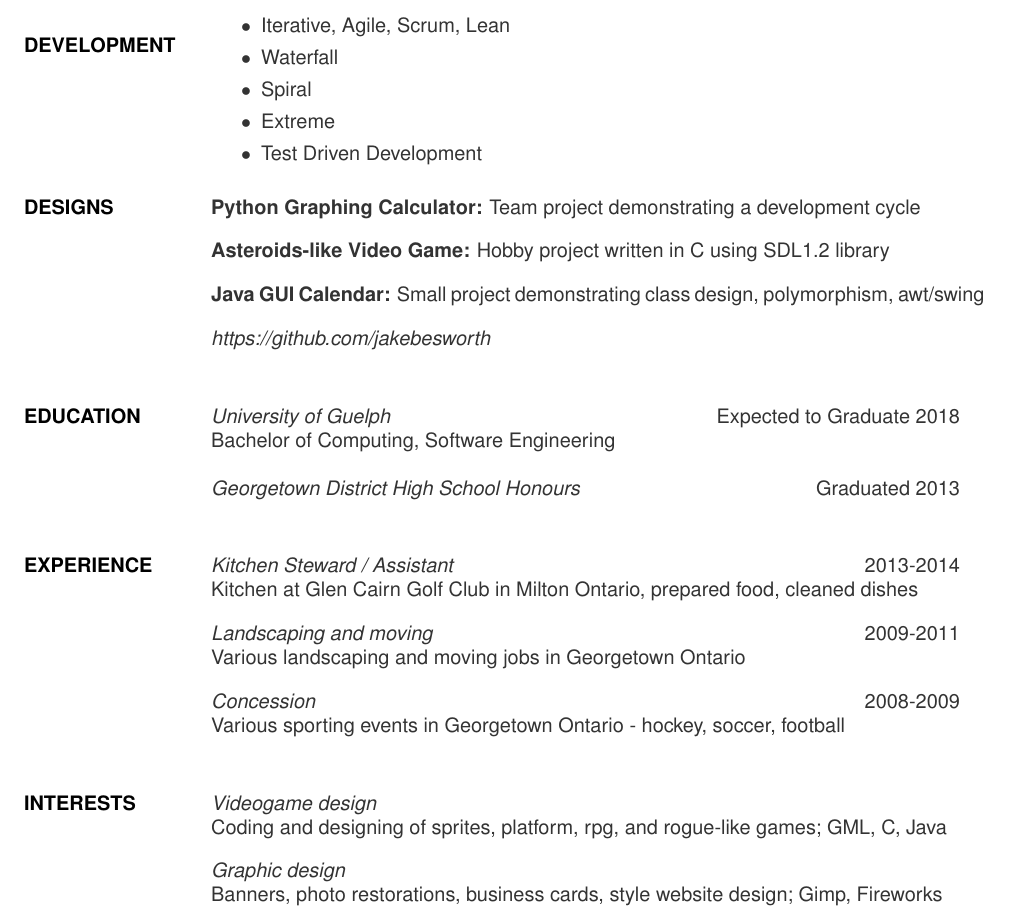
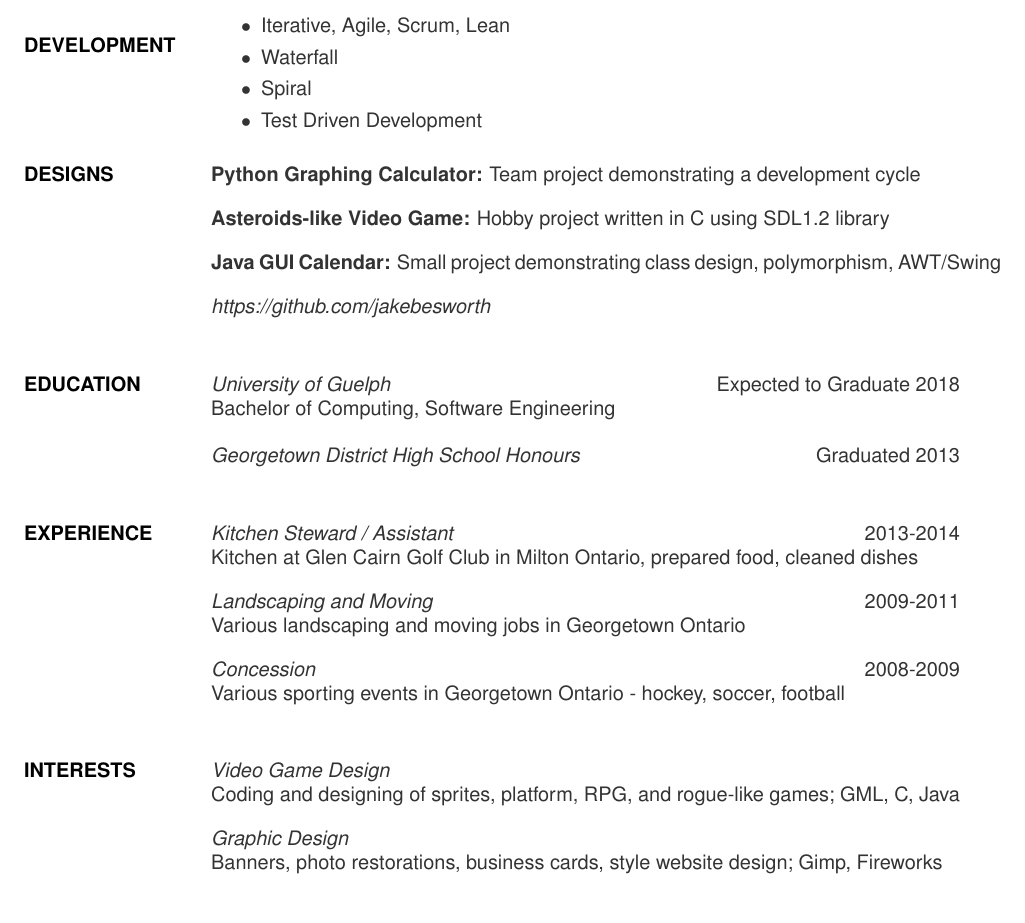
Before and after one commit to jakebesworth/Resume, a LaTeX CV (JakeBesworth_Resume_2015.tex): part of the page, cut so that both start at the same text. The pictures show the PDF file JakeBesworth_Resume_2015.pdf that the author committed with the source.

Commit message:
Updated Resume to current

```diff
--- a/JakeBesworth_Resume_2015.tex
+++ b/JakeBesworth_Resume_2015.tex
@@ -37,14 +34,13 @@
 {\color{darkgrey}\item Iterative, Agile, Scrum, Lean
 \item Waterfall
 \item Spiral
-\item Extreme
 \item Test Driven Development}
 \end{itemize}
 
 \section{DESIGNS}
 {\color{darkgrey}\textbf{Python Graphing Calculator:} Team project demonstrating a development cycle\\ [10pt]
 \textbf{Asteroids-like Video Game:} Hobby project written in C using SDL1.2 library\\ [10pt]
-\textbf{Java GUI Calendar:} Small project demonstrating class design, polymorphism, awt/swing\\ [10pt]
+\textbf{Java GUI Calendar:} Small project demonstrating class design, polymorphism, AWT/Swing\\ [10pt]
 \textit{https://github.com/jakebesworth\\}}
 
 \section{EDUCATION}
@@ -56,16 +52,16 @@ Bachelor of Computing, Software Engineering\\\\
 \section{EXPERIENCE}
 {\color{darkgrey}\textit{Kitchen Steward / Assistant} \hfill 2013-2014 \\
 Kitchen at Glen Cairn Golf Club in Milton Ontario, prepared food, cleaned dishes \\ [10pt]
-\textit{Landscaping and moving} \hfill 2009-2011 \\
+\textit{Landscaping and Moving} \hfill 2009-2011 \\
 Various landscaping and moving jobs in Georgetown Ontario\\ [10pt]
 \textit{Concession} \hfill 2008-2009 \\
 Various sporting events in Georgetown Ontario - hockey, soccer, football\\
 }
 
 \section{INTERESTS}
-{\color{darkgrey}\textit{Videogame design} \\
-Coding and designing of sprites, platform, rpg, and rogue-like games; GML, C, Java\\ [10pt]
-\textit{Graphic design} \\
+{\color{darkgrey}\textit{Video Game Design} \\
+Coding and designing of sprites, platform, RPG, and rogue-like games; GML, C, Java\\ [10pt]
+\textit{Graphic Design} \\
 Banners, photo restorations, business cards, style website design; Gimp, Fireworks\\ [10pt]
 \textit{Athletics} \\
 Sports such as golf, skiing, basketball, and running, some competitively
```
Also changed, not shown: JakeBesworth_Resume_2015.pdf, JakeBesworth_Resume_2015.tex (5 more changed lines), 2 other files.
